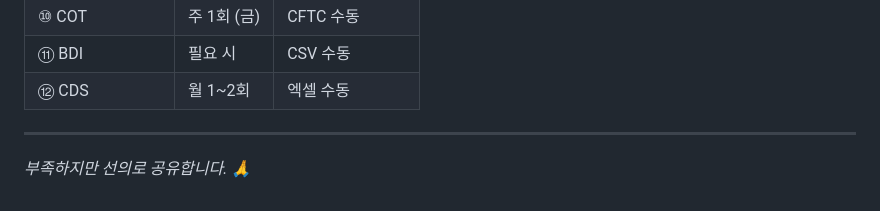
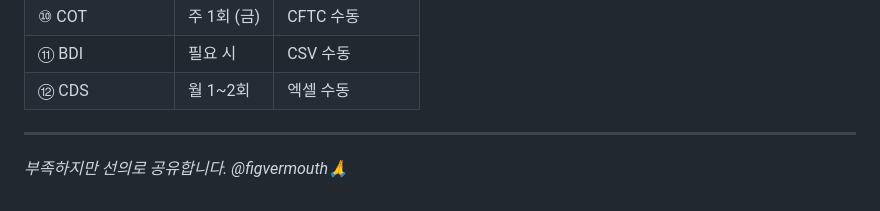
Before and after one commit to soocession/figvermouth, a Markdown page: README.md, the part around the change. Rendered like a GitHub page.

```diff
--- a/README.md
+++ b/README.md
@@ -210,4 +210,4 @@ NY Fed 데이터 자동 연동 — 탭 진입 시 자동 로드.
 
 ---
 
-*부족하지만 선의로 공유합니다. 🙏*
+*부족하지만 선의로 공유합니다. @figvermouth🙏*
```
